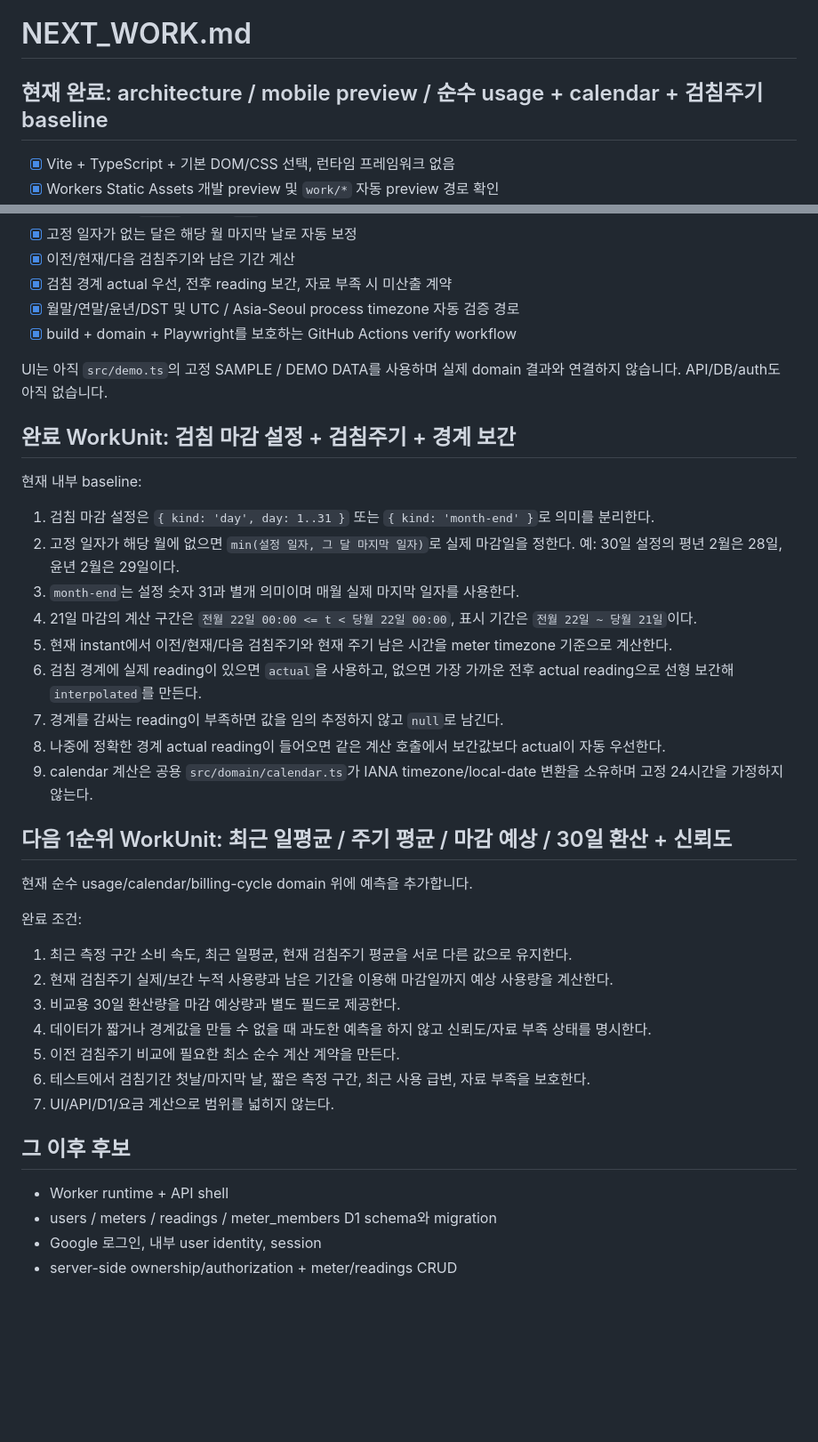
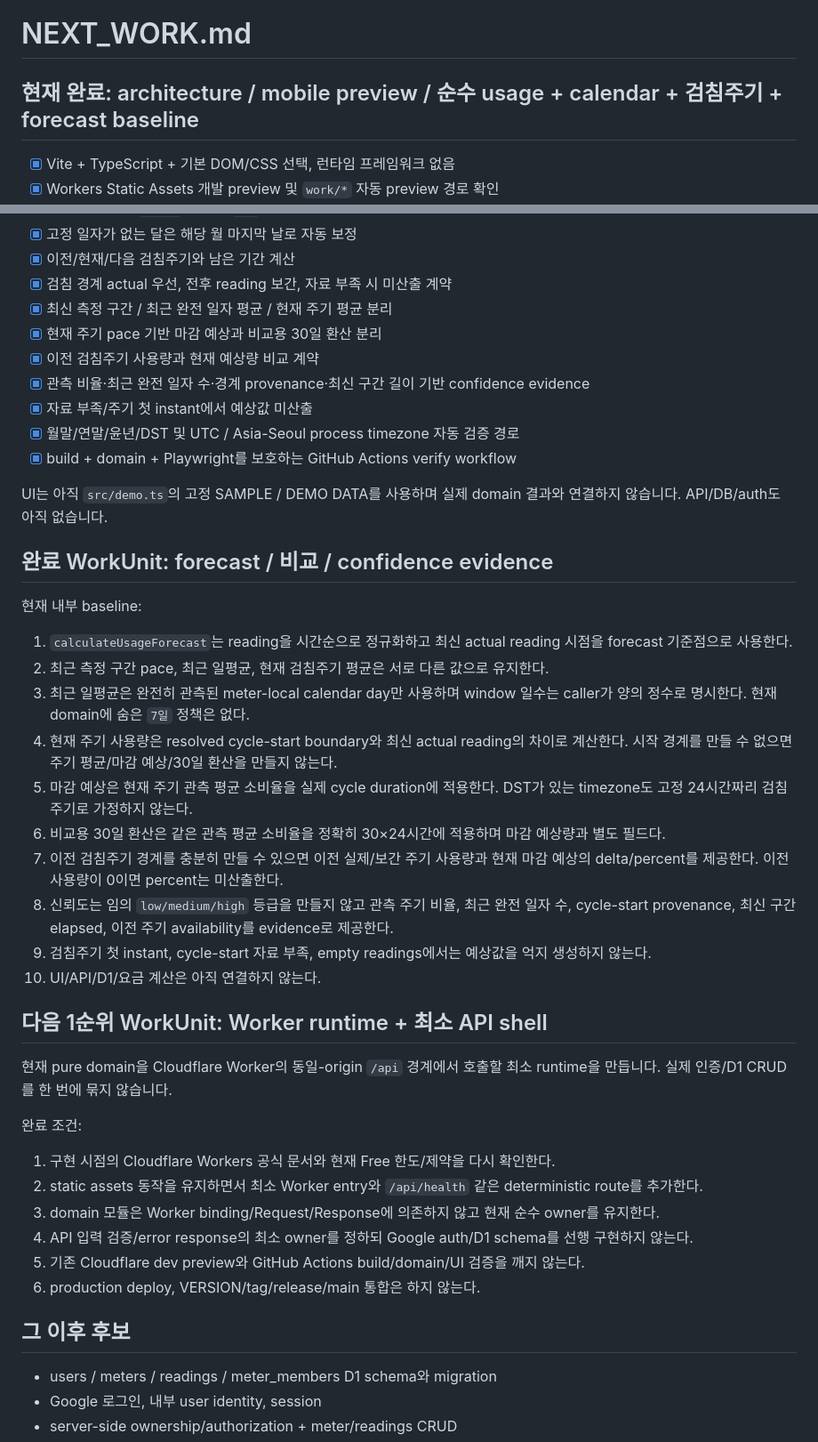
Before and after one commit to honggee486-dot/electricity-meter-tracker, a Markdown page: NEXT_WORK.md, 2 parts joined by grey strips. Shown at 89% size. GitHub-like rendering; blank space fills up the shorter version.

Commit message:
chore: sync forecast work state

```diff
--- a/NEXT_WORK.md
+++ b/NEXT_WORK.md
@@ -1,6 +1,6 @@
 # NEXT_WORK.md
 
-## 현재 완료: architecture / mobile preview / 순수 usage + calendar + 검침주기 baseline
+## 현재 완료: architecture / mobile preview / 순수 usage + calendar + 검침주기 + forecast baseline
 
 - [x] Vite + TypeScript + 기본 DOM/CSS 선택, 런타임 프레임워크 없음
 - [x] Workers Static Assets 개발 preview 및 `work/*` 자동 preview 경로 확인
@@ -16,42 +16,46 @@
 - [x] 고정 일자가 없는 달은 해당 월 마지막 날로 자동 보정
 - [x] 이전/현재/다음 검침주기와 남은 기간 계산
 - [x] 검침 경계 actual 우선, 전후 reading 보간, 자료 부족 시 미산출 계약
+- [x] 최신 측정 구간 / 최근 완전 일자 평균 / 현재 주기 평균 분리
+- [x] 현재 주기 pace 기반 마감 예상과 비교용 30일 환산 분리
+- [x] 이전 검침주기 사용량과 현재 예상량 비교 계약
+- [x] 관측 비율·최근 완전 일자 수·경계 provenance·최신 구간 길이 기반 confidence evidence
+- [x] 자료 부족/주기 첫 instant에서 예상값 미산출
 - [x] 월말/연말/윤년/DST 및 UTC / Asia-Seoul process timezone 자동 검증 경로
 - [x] build + domain + Playwright를 보호하는 GitHub Actions verify workflow
 
 UI는 아직 `src/demo.ts`의 고정 SAMPLE / DEMO DATA를 사용하며 실제 domain 결과와 연결하지 않습니다. API/DB/auth도 아직 없습니다.
 
-## 완료 WorkUnit: 검침 마감 설정 + 검침주기 + 경계 보간
+## 완료 WorkUnit: forecast / 비교 / confidence evidence
 
 현재 내부 baseline:
 
-1. 검침 마감 설정은 `{ kind: 'day', day: 1..31 }` 또는 `{ kind: 'month-end' }`로 의미를 분리한다.
-2. 고정 일자가 해당 월에 없으면 `min(설정 일자, 그 달 마지막 일자)`로 실제 마감일을 정한다. 예: 30일 설정의 평년 2월은 28일, 윤년 2월은 29일이다.
-3. `month-end`는 설정 숫자 31과 별개 의미이며 매월 실제 마지막 일자를 사용한다.
-4. 21일 마감의 계산 구간은 `전월 22일 00:00 <= t < 당월 22일 00:00`, 표시 기간은 `전월 22일 ~ 당월 21일`이다.
-5. 현재 instant에서 이전/현재/다음 검침주기와 현재 주기 남은 시간을 meter timezone 기준으로 계산한다.
-6. 검침 경계에 실제 reading이 있으면 `actual`을 사용하고, 없으면 가장 가까운 전후 actual reading으로 선형 보간해 `interpolated`를 만든다.
-7. 경계를 감싸는 reading이 부족하면 값을 임의 추정하지 않고 `null`로 남긴다.
-8. 나중에 정확한 경계 actual reading이 들어오면 같은 계산 호출에서 보간값보다 actual이 자동 우선한다.
-9. calendar 계산은 공용 `src/domain/calendar.ts`가 IANA timezone/local-date 변환을 소유하며 고정 24시간을 가정하지 않는다.
+1. `calculateUsageForecast`는 reading을 시간순으로 정규화하고 최신 actual reading 시점을 forecast 기준점으로 사용한다.
+2. 최근 측정 구간 pace, 최근 일평균, 현재 검침주기 평균은 서로 다른 값으로 유지한다.
+3. 최근 일평균은 완전히 관측된 meter-local calendar day만 사용하며 window 일수는 caller가 양의 정수로 명시한다. 현재 domain에 숨은 `7일` 정책은 없다.
+4. 현재 주기 사용량은 resolved cycle-start boundary와 최신 actual reading의 차이로 계산한다. 시작 경계를 만들 수 없으면 주기 평균/마감 예상/30일 환산을 만들지 않는다.
+5. 마감 예상은 현재 주기 관측 평균 소비율을 실제 cycle duration에 적용한다. DST가 있는 timezone도 고정 24시간짜리 검침주기로 가정하지 않는다.
+6. 비교용 30일 환산은 같은 관측 평균 소비율을 정확히 30×24시간에 적용하며 마감 예상량과 별도 필드다.
+7. 이전 검침주기 경계를 충분히 만들 수 있으면 이전 실제/보간 주기 사용량과 현재 마감 예상의 delta/percent를 제공한다. 이전 사용량이 0이면 percent는 미산출한다.
+8. 신뢰도는 임의 `low/medium/high` 등급을 만들지 않고 관측 주기 비율, 최근 완전 일자 수, cycle-start provenance, 최신 구간 elapsed, 이전 주기 availability를 evidence로 제공한다.
+9. 검침주기 첫 instant, cycle-start 자료 부족, empty readings에서는 예상값을 억지 생성하지 않는다.
+10. UI/API/D1/요금 계산은 아직 연결하지 않는다.
 
-## 다음 1순위 WorkUnit: 최근 일평균 / 주기 평균 / 마감 예상 / 30일 환산 + 신뢰도
+## 다음 1순위 WorkUnit: Worker runtime + 최소 API shell
 
-현재 순수 usage/calendar/billing-cycle domain 위에 예측을 추가합니다.
+현재 pure domain을 Cloudflare Worker의 동일-origin `/api` 경계에서 호출할 최소 runtime을 만듭니다. 실제 인증/D1 CRUD를 한 번에 묶지 않습니다.
 
 완료 조건:
 
-1. 최근 측정 구간 소비 속도, 최근 일평균, 현재 검침주기 평균을 서로 다른 값으로 유지한다.
-2. 현재 검침주기 실제/보간 누적 사용량과 남은 기간을 이용해 마감일까지 예상 사용량을 계산한다.
-3. 비교용 30일 환산량을 마감 예상량과 별도 필드로 제공한다.
-4. 데이터가 짧거나 경계값을 만들 수 없을 때 과도한 예측을 하지 않고 신뢰도/자료 부족 상태를 명시한다.
-5. 이전 검침주기 비교에 필요한 최소 순수 계산 계약을 만든다.
-6. 테스트에서 검침기간 첫날/마지막 날, 짧은 측정 구간, 최근 사용 급변, 자료 부족을 보호한다.
-7. UI/API/D1/요금 계산으로 범위를 넓히지 않는다.
+1. 구현 시점의 Cloudflare Workers 공식 문서와 현재 Free 한도/제약을 다시 확인한다.
+2. static assets 동작을 유지하면서 최소 Worker entry와 `/api/health` 같은 deterministic route를 추가한다.
+3. domain 모듈은 Worker binding/Request/Response에 의존하지 않고 현재 순수 owner를 유지한다.
+4. API 입력 검증/error response의 최소 owner를 정하되 Google auth/D1 schema를 선행 구현하지 않는다.
+5. 기존 Cloudflare dev preview와 GitHub Actions build/domain/UI 검증을 깨지 않는다.
+6. production deploy, VERSION/tag/release/main 통합은 하지 않는다.
 
 ## 그 이후 후보
 
-- Worker runtime + API shell
 - users / meters / readings / meter_members D1 schema와 migration
 - Google 로그인, 내부 user identity, session
 - server-side ownership/authorization + meter/readings CRUD
```
